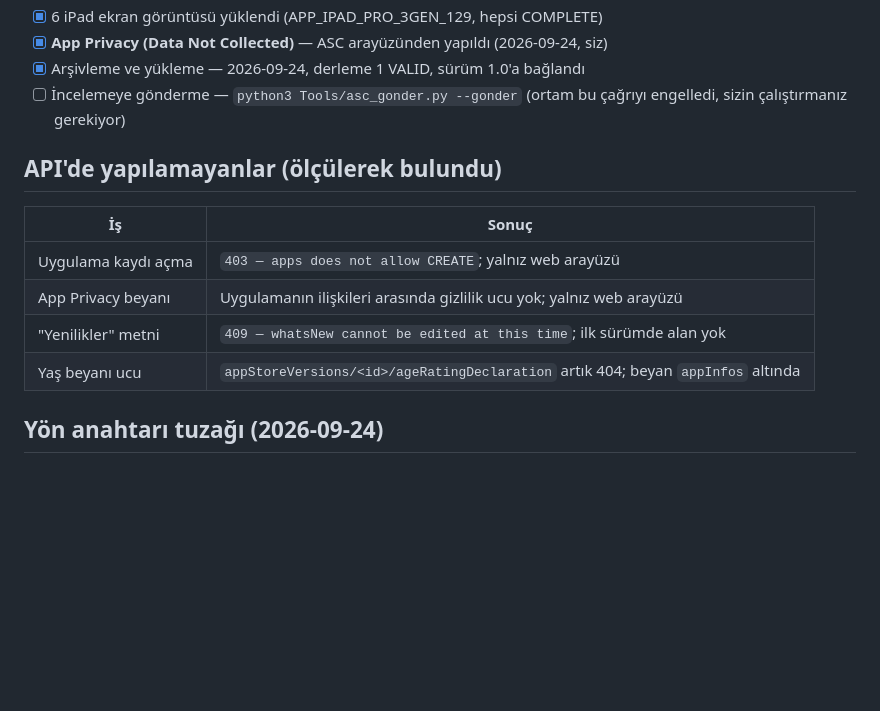
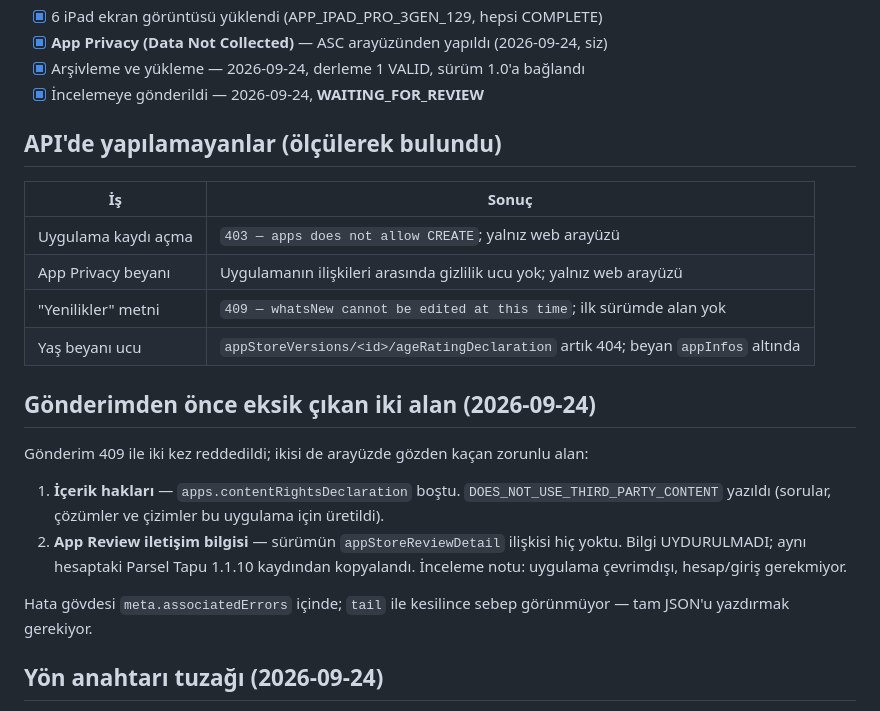
Before and after one commit to djenkjilmazz-tech/languan-okul-pages, a Markdown page: ASC-KAYIT.md, the part around the change. Drawn GitHub-style; blank space fills up the shorter version.

Commit message:
1.0 incelemeye gönderildi (WAITING_FOR_REVIEW)
Co-Authored-By: Claude Opus 5 <noreply@anthropic.com>

```diff
--- a/ASC-KAYIT.md
+++ b/ASC-KAYIT.md
@@ -182,7 +182,7 @@ için üretildi.
 - [x] 6 iPad ekran görüntüsü yüklendi (APP_IPAD_PRO_3GEN_129, hepsi COMPLETE)
 - [x] **App Privacy (Data Not Collected)** — ASC arayüzünden yapıldı (2026-09-24, siz)
 - [x] Arşivleme ve yükleme — 2026-09-24, derleme 1 VALID, sürüm 1.0'a bağlandı
-- [ ] İncelemeye gönderme — `python3 Tools/asc_gonder.py --gonder` (ortam bu çağrıyı engelledi, sizin çalıştırmanız gerekiyor)
+- [x] İncelemeye gönderildi — 2026-09-24, **WAITING_FOR_REVIEW**
 
 ## API'de yapılamayanlar (ölçülerek bulundu)
 
@@ -193,6 +193,20 @@ için üretildi.
 | "Yenilikler" metni | `409 — whatsNew cannot be edited at this time`; ilk sürümde alan yok |
 | Yaş beyanı ucu | `appStoreVersions/<id>/ageRatingDeclaration` artık 404; beyan `appInfos` altında |
 
+## Gönderimden önce eksik çıkan iki alan (2026-09-24)
+
+Gönderim 409 ile iki kez reddedildi; ikisi de arayüzde gözden kaçan zorunlu alan:
+
+1. **İçerik hakları** — `apps.contentRightsDeclaration` boştu.
+   `DOES_NOT_USE_THIRD_PARTY_CONTENT` yazıldı (sorular, çözümler ve çizimler bu
+   uygulama için üretildi).
+2. **App Review iletişim bilgisi** — sürümün `appStoreReviewDetail` ilişkisi hiç
+   yoktu. Bilgi UYDURULMADI; aynı hesaptaki Parsel Tapu 1.1.10 kaydından
+   kopyalandı. İnceleme notu: uygulama çevrimdışı, hesap/giriş gerekmiyor.
+
+Hata gövdesi `meta.associatedErrors` içinde; `tail` ile kesilince sebep
+görünmüyor — tam JSON'u yazdırmak gerekiyor.
+
 ## Yön anahtarı tuzağı (2026-09-24)
 
 İlk yükleme reddedildi: *"Invalid bundle ... you need to include all of the
```
